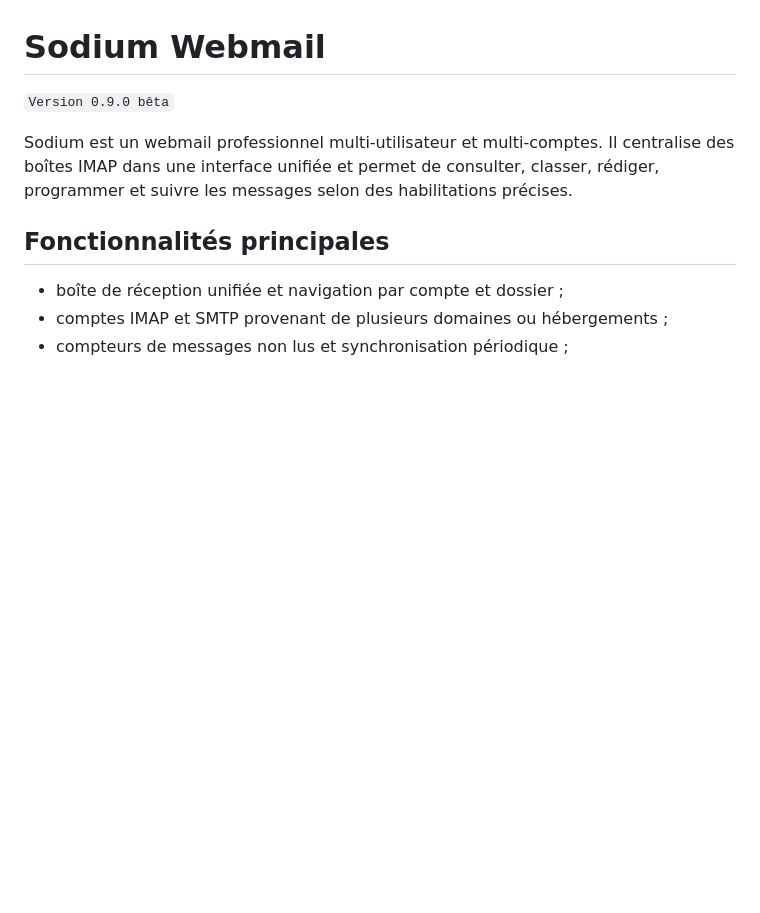
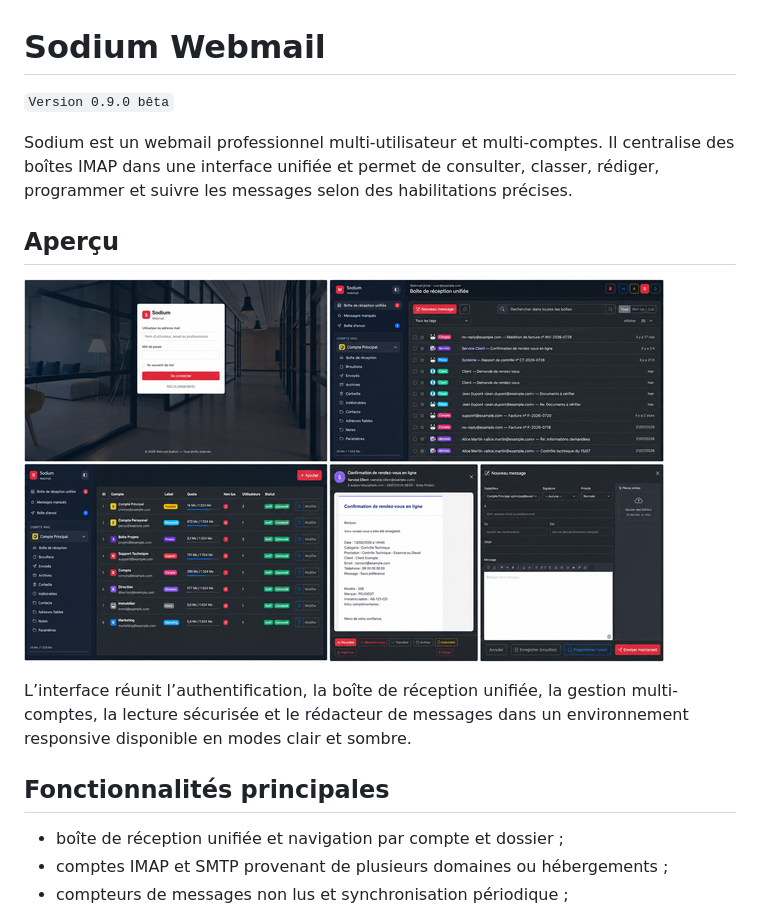
Before and after one commit to TheLibertyWolf/sodium_webmail, a Markdown page: README.md, the part around the change. Rendered like a GitHub page; pictures changed too: docs/screenshots/sodium-overview.png (added); blank space fills up the shorter version.

Commit message:
Add Sodium interface preview to README

```diff
--- a/README.md
+++ b/README.md
@@ -3,6 +3,12 @@
 `Version 0.9.0 bêta`
 
 Sodium est un webmail professionnel multi-utilisateur et multi-comptes. Il centralise des boîtes IMAP dans une interface unifiée et permet de consulter, classer, rédiger, programmer et suivre les messages selon des habilitations précises.
+
+## Aperçu
+
+![Aperçu de Sodium Webmail : connexion, boîte unifiée, comptes mails, lecture et rédaction](docs/screenshots/sodium-overview.png)
+
+L’interface réunit l’authentification, la boîte de réception unifiée, la gestion multi-comptes, la lecture sécurisée et le rédacteur de messages dans un environnement responsive disponible en modes clair et sombre.
 
 ## Fonctionnalités principales
 
```
